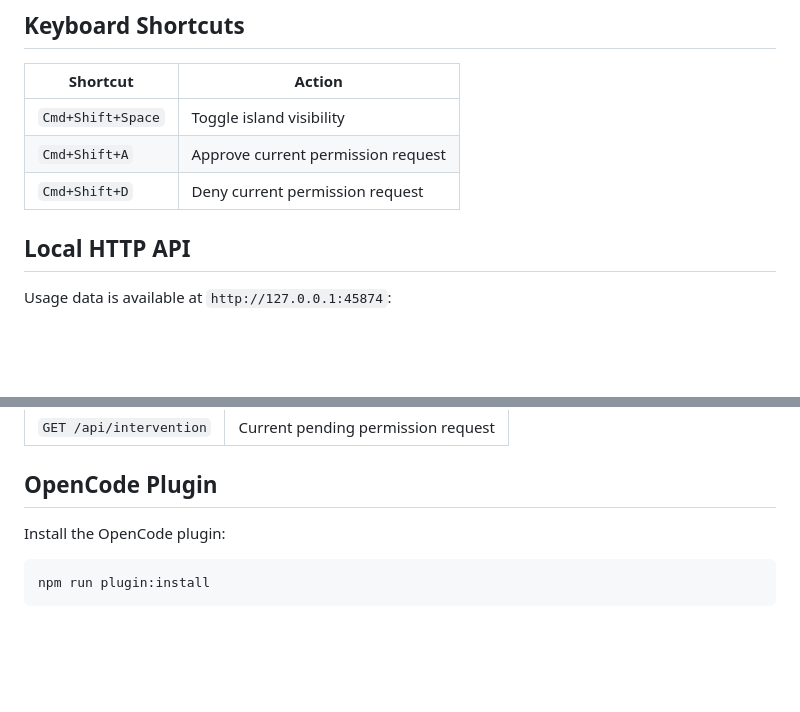
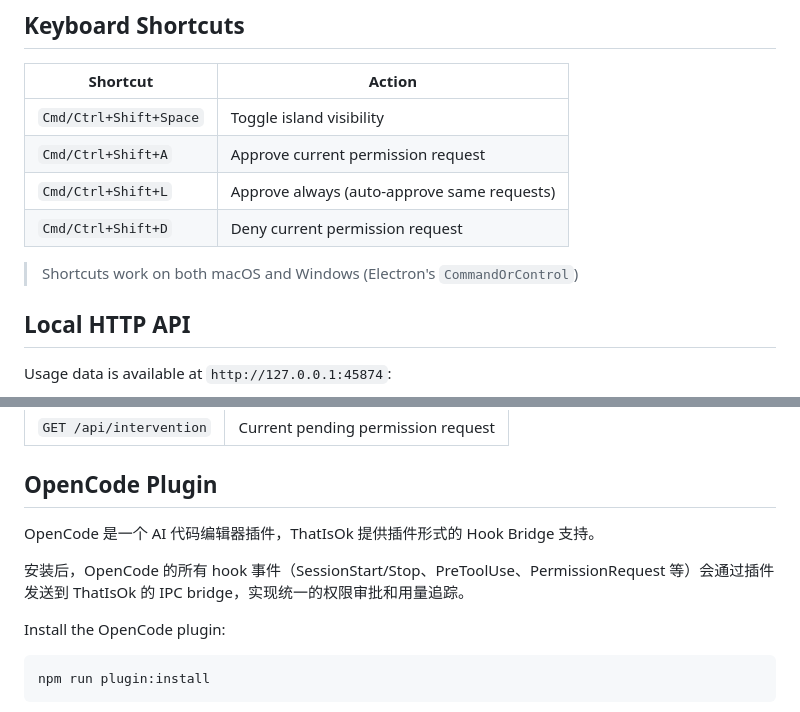
Before and after one commit to JaikenWong/AgentIsOK, a Markdown page: README.md, 2 parts joined by grey strips. GitHub-like rendering; blank space fills up the shorter version.

Commit message:
docs: add Windows shortcuts and OpenCode plugin description
Co-Authored-By: Claude Opus 4.8 <noreply@anthropic.com>

```diff
--- a/README.md
+++ b/README.md
@@ -64,9 +64,12 @@ On first run, `ConfigInjector` writes hooks into `~/.claude/settings.json` and `
 
 | Shortcut | Action |
 |----------|--------|
-| `Cmd+Shift+Space` | Toggle island visibility |
-| `Cmd+Shift+A` | Approve current permission request |
-| `Cmd+Shift+D` | Deny current permission request |
+| `Cmd/Ctrl+Shift+Space` | Toggle island visibility |
+| `Cmd/Ctrl+Shift+A` | Approve current permission request |
+| `Cmd/Ctrl+Shift+L` | Approve always (auto-approve same requests) |
+| `Cmd/Ctrl+Shift+D` | Deny current permission request |
+
+> Shortcuts work on both macOS and Windows (Electron's `CommandOrControl`)
 
 ## Local HTTP API
 
@@ -81,6 +84,10 @@ Usage data is available at `http://127.0.0.1:45874`:
 | `GET /api/intervention` | Current pending permission request |
 
 ## OpenCode Plugin
+
+OpenCode 是一个 AI 代码编辑器插件，ThatIsOk 提供插件形式的 Hook Bridge 支持。
+
+安装后，OpenCode 的所有 hook 事件（SessionStart/Stop、PreToolUse、PermissionRequest 等）会通过插件发送到 ThatIsOk 的 IPC bridge，实现统一的权限审批和用量追踪。
 
 Install the OpenCode plugin:
 
```
